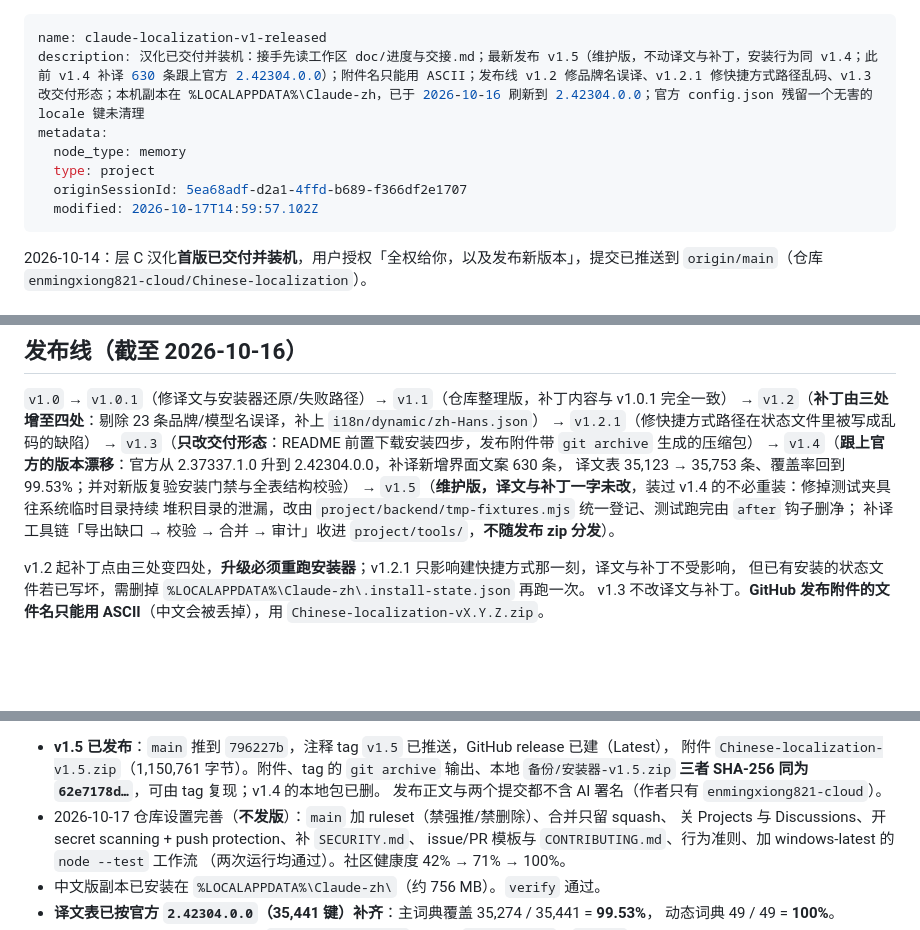
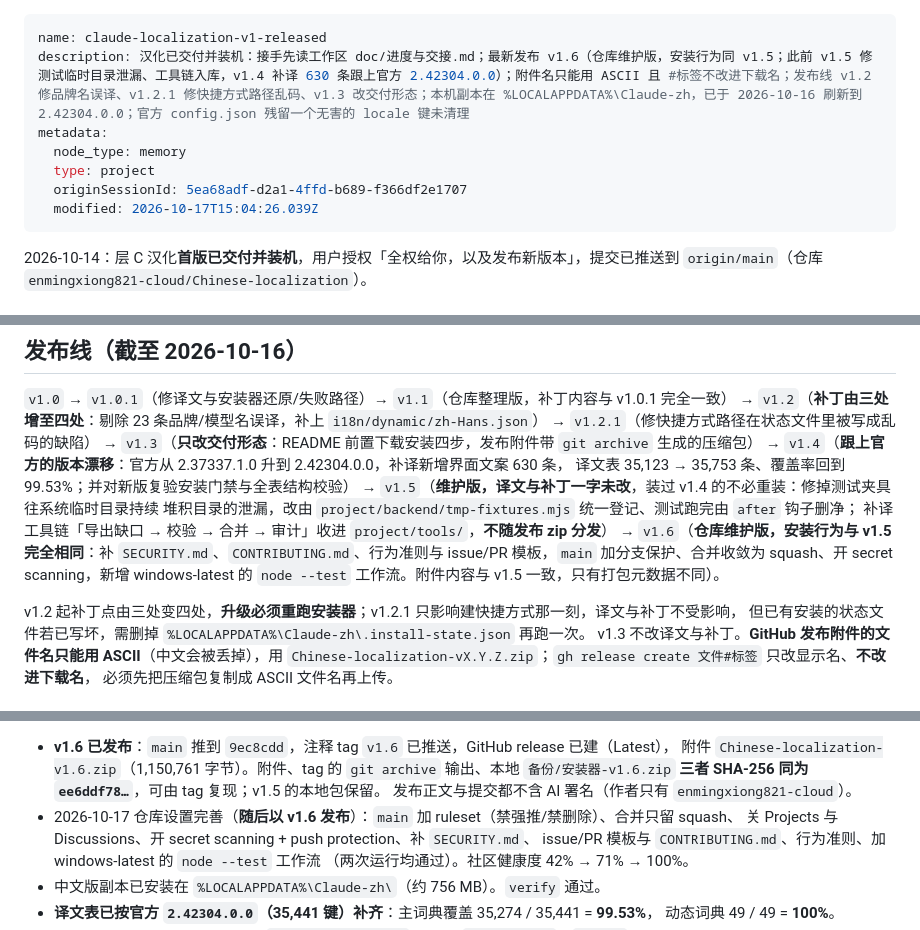
Before and after one commit to enmingxiong821-cloud/Chinese-localization, a Markdown page: doc/记忆快照/project_claude_localization_v1_released.md, 3 parts joined by grey strips. GitHub-like rendering; blank space fills up the shorter version.

Commit message:
记忆快照记录 v1.6 发布

```diff
--- a/doc/记忆快照/project_claude_localization_v1_released.md
+++ b/doc/记忆快照/project_claude_localization_v1_released.md
@@ -1,11 +1,11 @@
 ---
 name: claude-localization-v1-released
-description: 汉化已交付并装机：接手先读工作区 doc/进度与交接.md；最新发布 v1.5（维护版，不动译文与补丁，安装行为同 v1.4；此前 v1.4 补译 630 条跟上官方 2.42304.0.0）；附件名只能用 ASCII；发布线 v1.2 修品牌名误译、v1.2.1 修快捷方式路径乱码、v1.3 改交付形态；本机副本在 %LOCALAPPDATA%\Claude-zh，已于 2026-10-16 刷新到 2.42304.0.0；官方 config.json 残留一个无害的 locale 键未清理
+description: 汉化已交付并装机：接手先读工作区 doc/进度与交接.md；最新发布 v1.6（仓库维护版，安装行为同 v1.5；此前 v1.5 修测试临时目录泄漏、工具链入库，v1.4 补译 630 条跟上官方 2.42304.0.0）；附件名只能用 ASCII 且 #标签不改进下载名；发布线 v1.2 修品牌名误译、v1.2.1 修快捷方式路径乱码、v1.3 改交付形态；本机副本在 %LOCALAPPDATA%\Claude-zh，已于 2026-10-16 刷新到 2.42304.0.0；官方 config.json 残留一个无害的 locale 键未清理
 metadata:
   node_type: memory
   type: project
   originSessionId: 5ea68adf-d2a1-4ffd-b689-f366df2e1707
-  modified: 2026-10-17T14:59:57.102Z
+  modified: 2026-10-17T15:04:26.039Z
 ---
 
 2026-10-14：层 C 汉化**首版已交付并装机**，用户授权「全权给你，以及发布新版本」，提交已推送到
@@ -31,10 +31,14 @@ metadata:
 译文表 35,123 → 35,753 条、覆盖率回到 99.53%；并对新版复验安装门禁与全表结构校验）
 → `v1.5`（**维护版，译文与补丁一字未改**，装过 v1.4 的不必重装：修掉测试夹具往系统临时目录持续
 堆积目录的泄漏，改由 `project/backend/tmp-fixtures.mjs` 统一登记、测试跑完由 `after` 钩子删净；
-补译工具链「导出缺口 → 校验 → 合并 → 审计」收进 `project/tools/`，**不随发布 zip 分发**）。
+补译工具链「导出缺口 → 校验 → 合并 → 审计」收进 `project/tools/`，**不随发布 zip 分发**）
+→ `v1.6`（**仓库维护版，安装行为与 v1.5 完全相同**：补 `SECURITY.md`、`CONTRIBUTING.md`、行为准则与
+issue/PR 模板，`main` 加分支保护、合并收敛为 squash、开 secret scanning，新增 windows-latest 的
+`node --test` 工作流。附件内容与 v1.5 一致，只有打包元数据不同）。
 
 v1.2 起补丁点由三处变四处，**升级必须重跑安装器**；v1.2.1 只影响建快捷方式那一刻，译文与补丁不受影响，
 但已有安装的状态文件若已写坏，需删掉 `%LOCALAPPDATA%\Claude-zh\.install-state.json` 再跑一次。
 v1.3 不改译文与补丁。**GitHub 发布附件的文件名只能用 ASCII**（中文会被丢掉），用
-`Chinese-localization-vX.Y.Z.zip`。
+`Chinese-localization-vX.Y.Z.zip`；`gh release create 文件#标签` 只改显示名、**不改进下载名**，
+必须先把压缩包复制成 ASCII 文件名再上传。
 
@@ -42,9 +46,9 @@ v1.3 不改译文与补丁。**GitHub 发布附件的文件名只能用 ASCII**
 
-- **v1.5 已发布**：`main` 推到 `796227b`，注释 tag `v1.5` 已推送，GitHub release 已建（Latest），
-  附件 `Chinese-localization-v1.5.zip`（1,150,761 字节）。附件、tag 的 `git archive` 输出、本地
-  `备份/安装器-v1.5.zip` **三者 SHA-256 同为 `62e7178d…`**，可由 tag 复现；v1.4 的本地包已删。
-  发布正文与两个提交都不含 AI 署名（作者只有 `enmingxiong821-cloud`）。
-- 2026-10-17 仓库设置完善（**不发版**）：`main` 加 ruleset（禁强推/禁删除）、合并只留 squash、
+- **v1.6 已发布**：`main` 推到 `9ec8cdd`，注释 tag `v1.6` 已推送，GitHub release 已建（Latest），
+  附件 `Chinese-localization-v1.6.zip`（1,150,761 字节）。附件、tag 的 `git archive` 输出、本地
+  `备份/安装器-v1.6.zip` **三者 SHA-256 同为 `ee6ddf78…`**，可由 tag 复现；v1.5 的本地包保留。
+  发布正文与提交都不含 AI 署名（作者只有 `enmingxiong821-cloud`）。
+- 2026-10-17 仓库设置完善（**随后以 v1.6 发布**）：`main` 加 ruleset（禁强推/禁删除）、合并只留 squash、
   关 Projects 与 Discussions、开 secret scanning + push protection、补 `SECURITY.md`、
   issue/PR 模板与 `CONTRIBUTING.md`、行为准则、加 windows-latest 的 `node --test` 工作流
   （两次运行均通过）。社区健康度 42% → 71% → 100%。
```
Also changed, not shown: other parts of doc/记忆快照/project_claude_localization_v1_released.md (+1 -1 lines).
